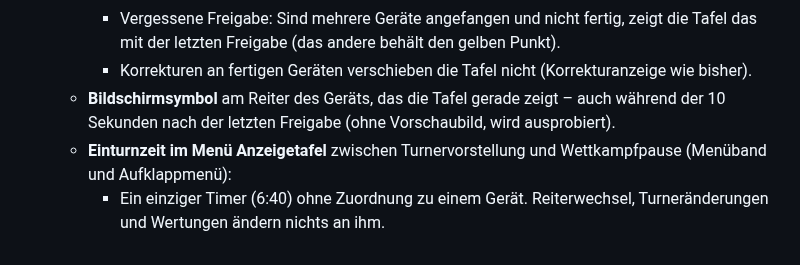
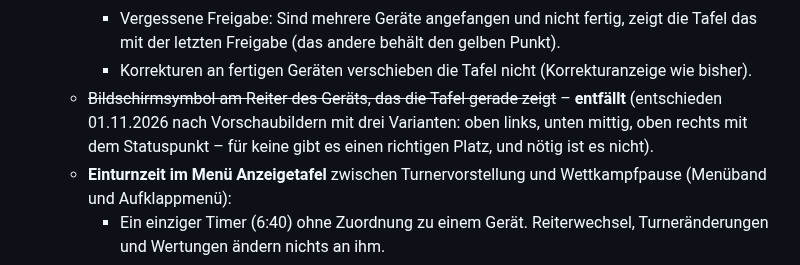
Before and after one commit to jbrr9z9cbt-alt/Test, a Markdown page: docs/OFFENE-PUNKTE.md, the part around the change. Drawn GitHub-style.

Commit message:
Liste Punkt 4: Bildschirmsymbol am Gerätereiter entfällt
Co-Authored-By: Claude Opus 5.5 <noreply@anthropic.com>
Claude-Session: https://claude.ai/code/session_01PqEDuMM9x4YCHKHQYf2GDd

```diff
--- a/docs/OFFENE-PUNKTE.md
+++ b/docs/OFFENE-PUNKTE.md
@@ -32,8 +32,9 @@
      - Vergessene Freigabe: Sind mehrere Geräte angefangen und nicht fertig, zeigt die Tafel das mit der letzten Freigabe
        (das andere behält den gelben Punkt).
      - Korrekturen an fertigen Geräten verschieben die Tafel nicht (Korrekturanzeige wie bisher).
-   - **Bildschirmsymbol** am Reiter des Geräts, das die Tafel gerade zeigt – auch während der 10 Sekunden nach der letzten
-     Freigabe (ohne Vorschaubild, wird ausprobiert).
+   - ~~Bildschirmsymbol am Reiter des Geräts, das die Tafel gerade zeigt~~ – **entfällt** (entschieden 01.11.2026 nach
+     Vorschaubildern mit drei Varianten: oben links, unten mittig, oben rechts mit dem Statuspunkt – für keine gibt es einen
+     richtigen Platz, und nötig ist es nicht).
    - **Einturnzeit im Menü Anzeigetafel** zwischen Turnervorstellung und Wettkampfpause (Menüband und Aufklappmenü):
      - Ein einziger Timer (6:40) ohne Zuordnung zu einem Gerät. Reiterwechsel, Turneränderungen und Wertungen ändern nichts
        an ihm.
```
